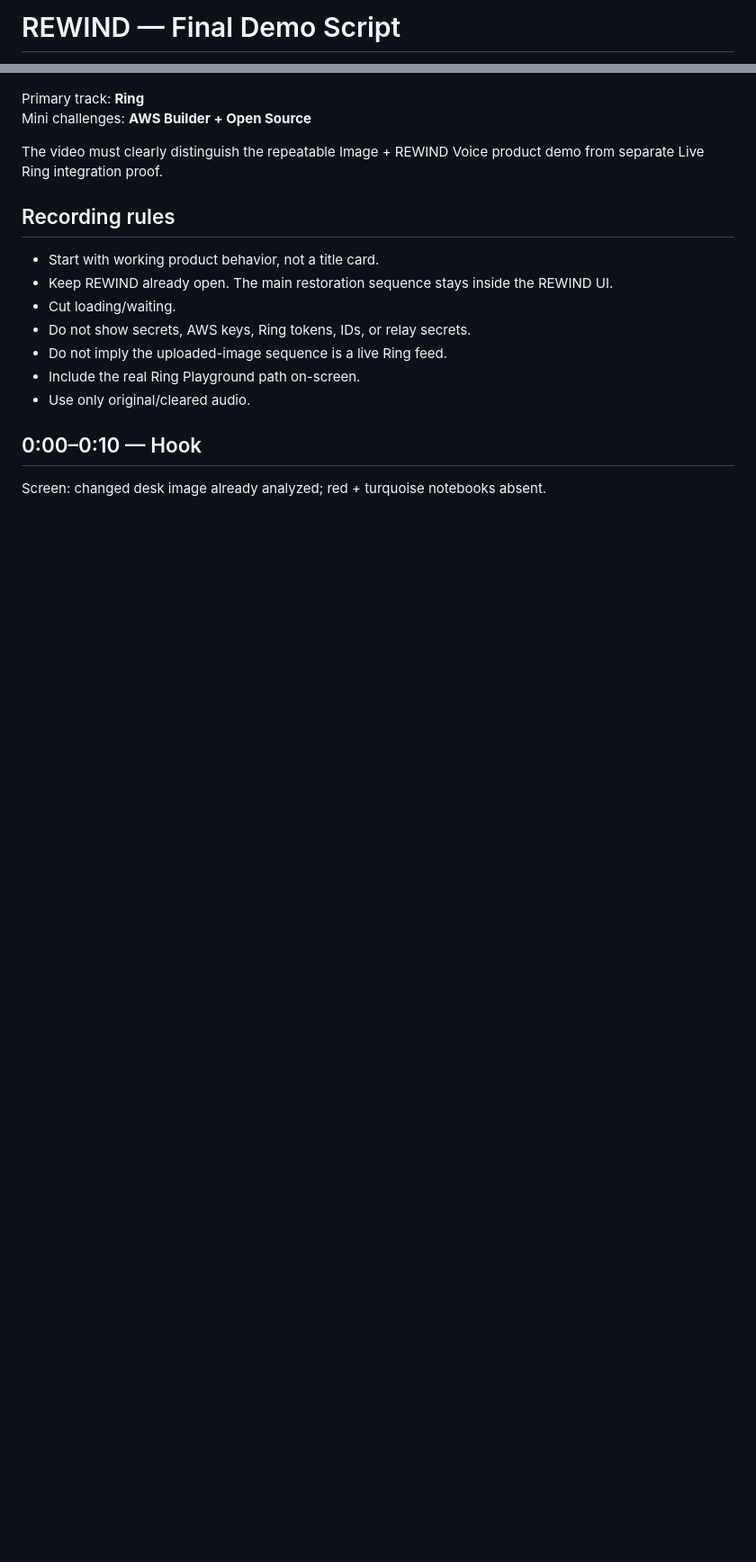
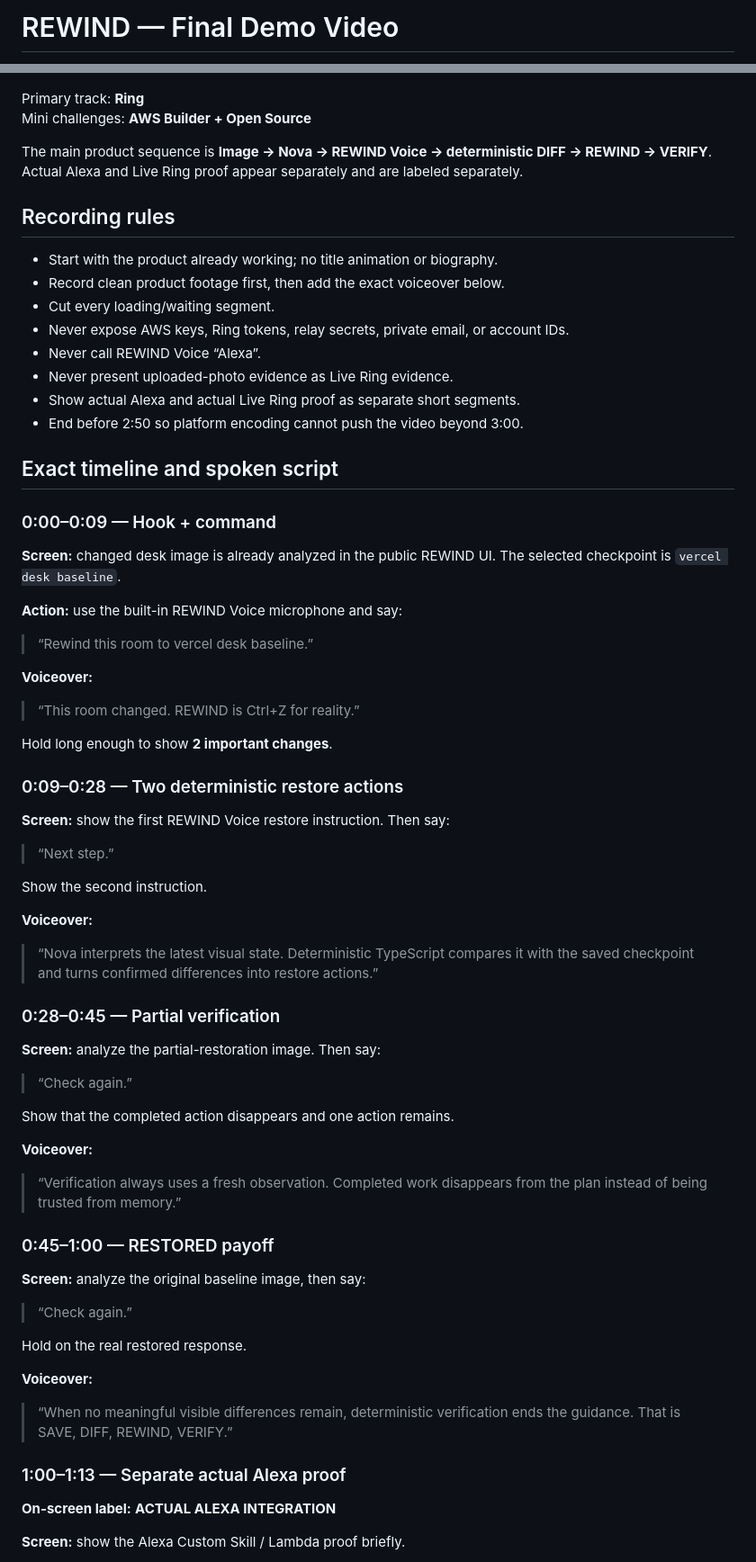
Before and after one commit to realxpen/rewind, a Markdown page: docs/DEMO_SCRIPT.md, 2 parts joined by grey strips. Shown at 90% size. GitHub-like rendering; blank space fills up the shorter version.

Commit message:
docs(demo): lock exact under-three-minute script

```diff
--- a/docs/DEMO_SCRIPT.md
+++ b/docs/DEMO_SCRIPT.md
@@ -1,2 +1,2 @@
-# REWIND — Final Demo Script
+# REWIND — Final Demo Video
 
@@ -5,18 +5,74 @@ Target: **2:40–2:55**. Hard limit: under 3:00.
 Primary track: **Ring**
 Mini challenges: **AWS Builder + Open Source**
 
-The video must clearly distinguish the repeatable Image + REWIND Voice product demo from separate Live Ring integration proof.
+The main product sequence is **Image → Nova → REWIND Voice → deterministic DIFF → REWIND → VERIFY**. Actual Alexa and Live Ring proof appear separately and are labeled separately.
 
 ## Recording rules
 
-- Start with working product behavior, not a title card.
-- Keep REWIND already open. The main restoration sequence stays inside the REWIND UI.
-- Cut loading/waiting.
-- Do not show secrets, AWS keys, Ring tokens, IDs, or relay secrets.
-- Do not imply the uploaded-image sequence is a live Ring feed.
-- Include the real Ring Playground path on-screen.
-- Use only original/cleared audio.
+- Start with the product already working; no title animation or biography.
+- Record clean product footage first, then add the exact voiceover below.
+- Cut every loading/waiting segment.
+- Never expose AWS keys, Ring tokens, relay secrets, private email, or account IDs.
+- Never call REWIND Voice “Alexa”.
+- Never present uploaded-photo evidence as Live Ring evidence.
+- Show actual Alexa and actual Live Ring proof as separate short segments.
+- End before 2:50 so platform encoding cannot push the video beyond 3:00.
 
-## 0:00–0:10 — Hook
+## Exact timeline and spoken script
 
-Screen: changed desk image already analyzed; red + turquoise notebooks absent.
+### 0:00–0:09 — Hook + command
+
+**Screen:** changed desk image is already analyzed in the public REWIND UI. The selected checkpoint is `vercel desk baseline`.
+
+**Action:** use the built-in REWIND Voice microphone and say:
+
+> “Rewind this room to vercel desk baseline.”
+
+**Voiceover:**
+
+> “This room changed. REWIND is Ctrl+Z for reality.”
+
+Hold long enough to show **2 important changes**.
+
+### 0:09–0:28 — Two deterministic restore actions
+
+**Screen:** show the first REWIND Voice restore instruction. Then say:
+
+> “Next step.”
+
+Show the second instruction.
+
+**Voiceover:**
+
+> “Nova interprets the latest visual state. Deterministic TypeScript compares it with the saved checkpoint and turns confirmed differences into restore actions.”
+
+### 0:28–0:45 — Partial verification
+
+**Screen:** analyze the partial-restoration image. Then say:
+
+> “Check again.”
+
+Show that the completed action disappears and one action remains.
+
+**Voiceover:**
+
+> “Verification always uses a fresh observation. Completed work disappears from the plan instead of being trusted from memory.”
+
+### 0:45–1:00 — RESTORED payoff
+
+**Screen:** analyze the original baseline image, then say:
+
+> “Check again.”
+
+Hold on the real restored response.
+
+**Voiceover:**
+
+> “When no meaningful visible differences remain, deterministic verification ends the guidance. That is SAVE, DIFF, REWIND, VERIFY.”
+
+### 1:00–1:13 — Separate actual Alexa proof
+
+**On-screen label:** **ACTUAL ALEXA INTEGRATION**
+
+**Screen:** show the Alexa Custom Skill / Lambda proof briefly.
+
```
Also changed, not shown: other parts of docs/DEMO_SCRIPT.md (+63 -113 lines).
